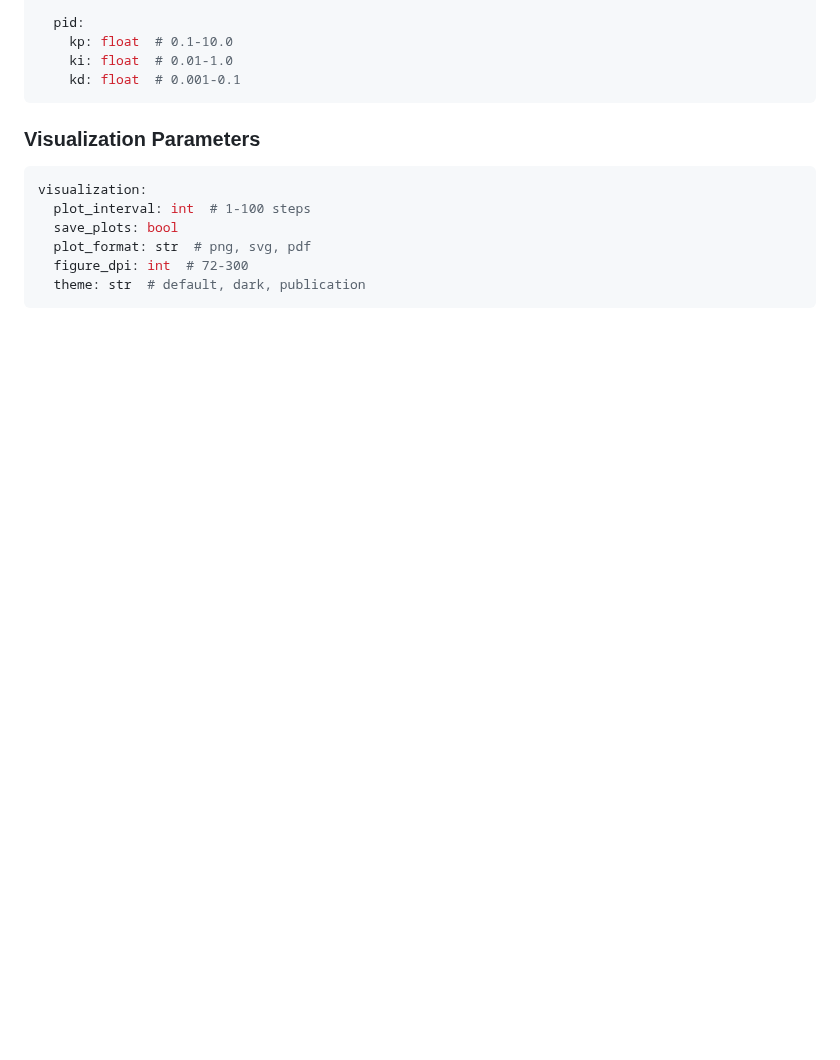
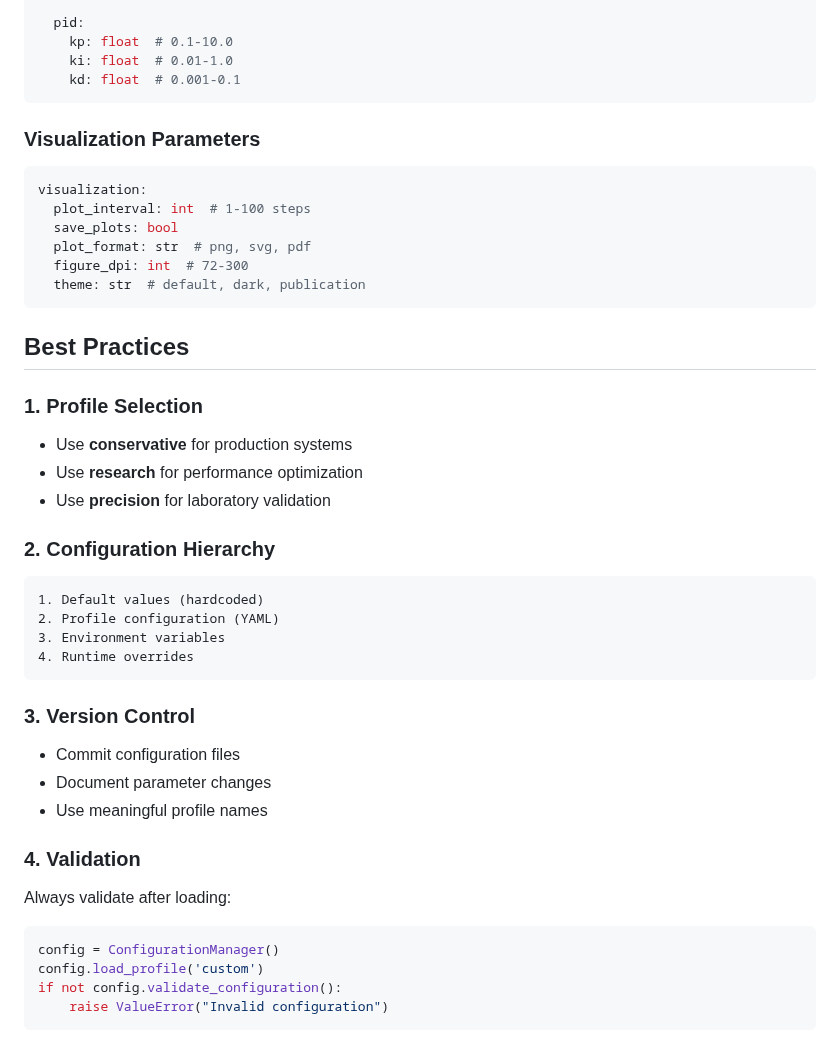
Before and after one commit to eugenio/mfc-project, a Markdown page: CONFIGURATION_GUIDE.md, the part around the change. Rendered like a GitHub page; blank space fills up the shorter version.

Commit message:
Auto-commit: chunk 10/13 - CONFIGURATION_GUIDE.md (29 lines) - section: Best Practices

````diff
--- a/CONFIGURATION_GUIDE.md
+++ b/CONFIGURATION_GUIDE.md
@@ -289,3 +289,31 @@ visualization:
   figure_dpi: int  # 72-300
   theme: str  # default, dark, publication
 ```
+## Best Practices
+
+### 1. Profile Selection
+- Use **conservative** for production systems
+- Use **research** for performance optimization
+- Use **precision** for laboratory validation
+
+### 2. Configuration Hierarchy
+```
+1. Default values (hardcoded)
+2. Profile configuration (YAML)
+3. Environment variables
+4. Runtime overrides
+```
+
+### 3. Version Control
+- Commit configuration files
+- Document parameter changes
+- Use meaningful profile names
+
+### 4. Validation
+Always validate after loading:
+```python
+config = ConfigurationManager()
+config.load_profile('custom')
+if not config.validate_configuration():
+    raise ValueError("Invalid configuration")
+```
````
